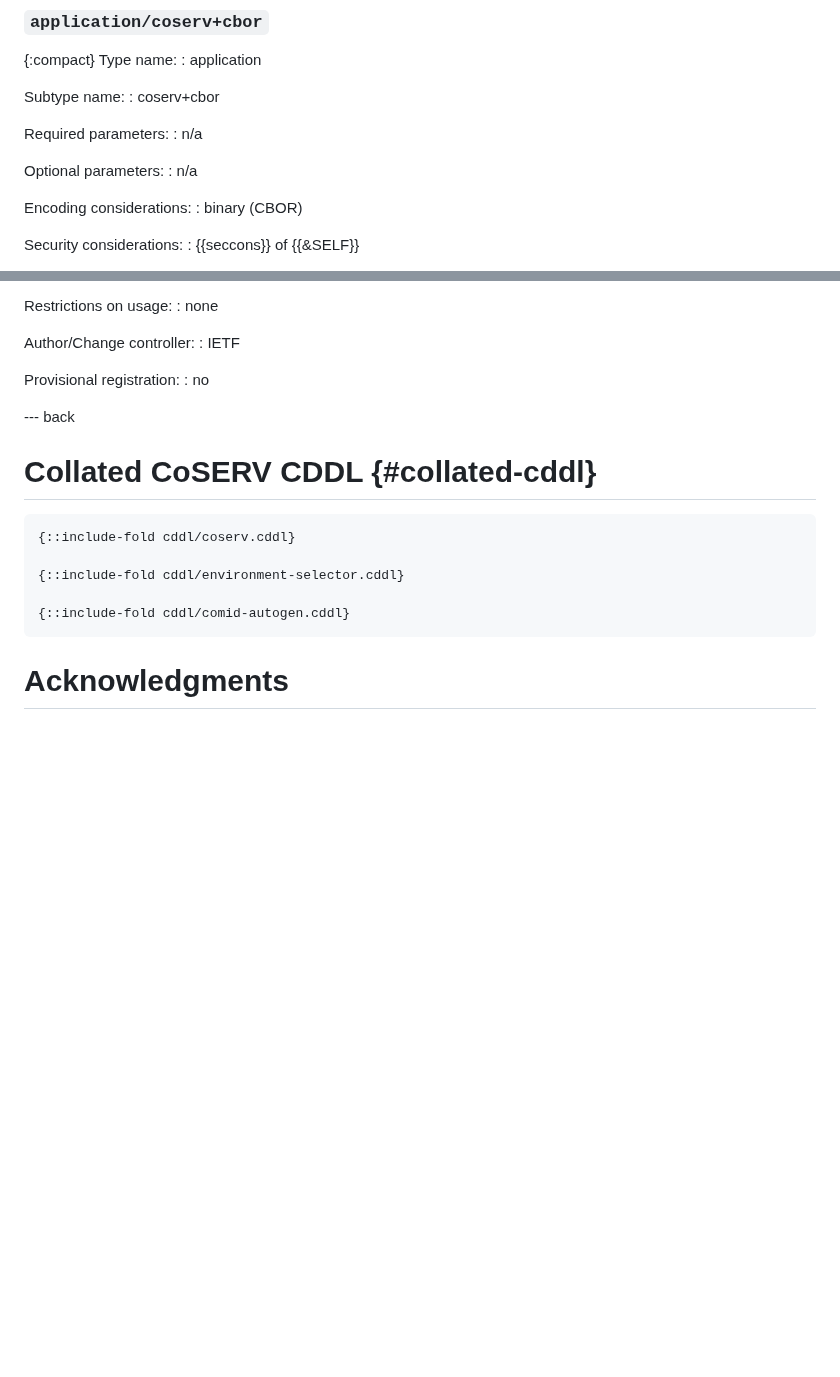
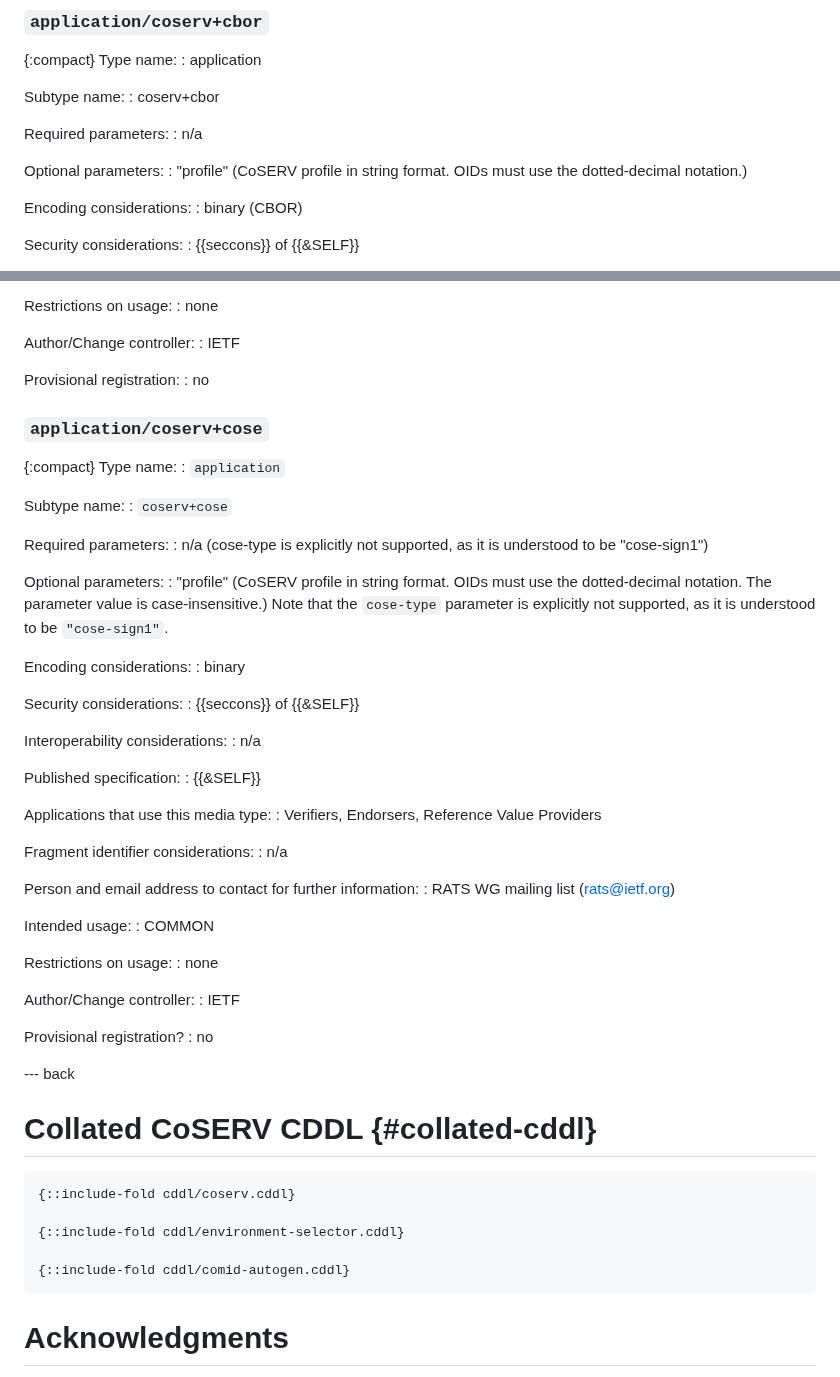
Before and after one commit to rats-endorsements-distribution/draft-howard-rats-coserv, a Markdown page: draft-howard-rats-coserv.md, 2 parts joined by grey strips. Drawn GitHub-style; blank space fills up the shorter version.

Commit message:
add profile parameter and application/coserv+cose
Signed-off-by: Thomas Fossati <thomas.fossati@linaro.org>

```diff
--- a/draft-howard-rats-coserv.md
+++ b/draft-howard-rats-coserv.md
@@ -374,7 +374,7 @@ Required parameters:
 : n/a
 
 Optional parameters:
-: n/a
+: "profile" (CoSERV profile in string format.  OIDs must use the dotted-decimal notation.)
 
 Encoding considerations:
 : binary (CBOR)
@@ -409,6 +409,53 @@ Author/Change controller:
 Provisional registration:
 : no
 
+### `application/coserv+cose`
+
+{:compact}
+Type name:
+: `application`
+
+Subtype name:
+: `coserv+cose`
+
+Required parameters:
+: n/a (cose-type is explicitly not supported, as it is understood to be "cose-sign1")
+
+Optional parameters:
+: "profile" (CoSERV profile in string format.  OIDs must use the dotted-decimal notation. The parameter value is case-insensitive.) Note that the `cose-type` parameter is explicitly not supported, as it is understood to be `"cose-sign1"`.
+
+Encoding considerations:
+: binary
+
+Security considerations:
+: {{seccons}} of {{&SELF}}
+
+Interoperability considerations:
+: n/a
+
+Published specification:
+: {{&SELF}}
+
+Applications that use this media type:
+: Verifiers, Endorsers, Reference Value Providers
+
+Fragment identifier considerations:
+: n/a
+
+Person and email address to contact for further information:
+: RATS WG mailing list (rats@ietf.org)
+
+Intended usage:
+: COMMON
+
+Restrictions on usage:
+: none
+
+Author/Change controller:
+: IETF
+
+Provisional registration?
+: no
 
 --- back
 
```
